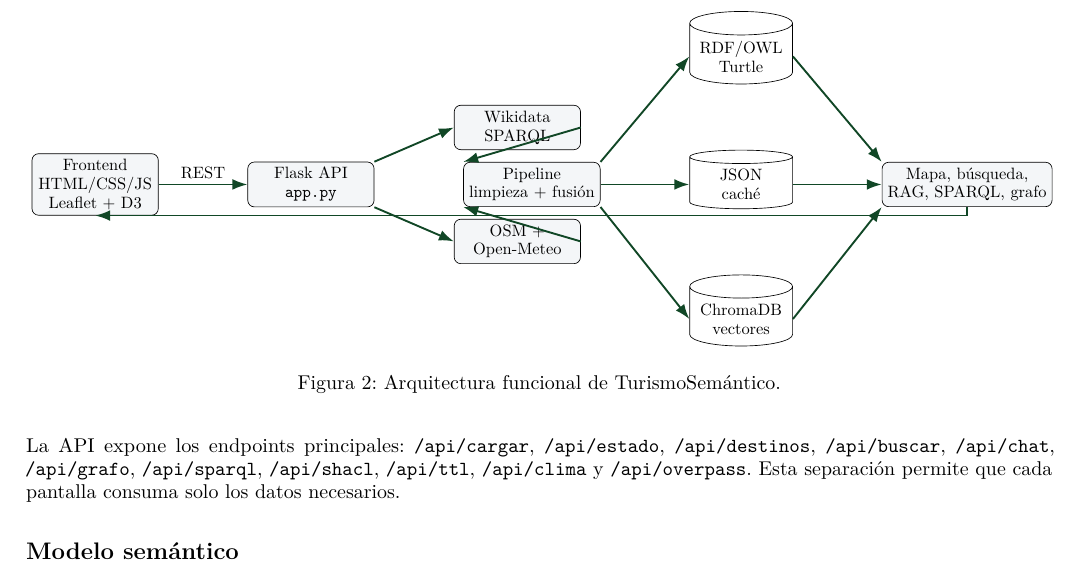
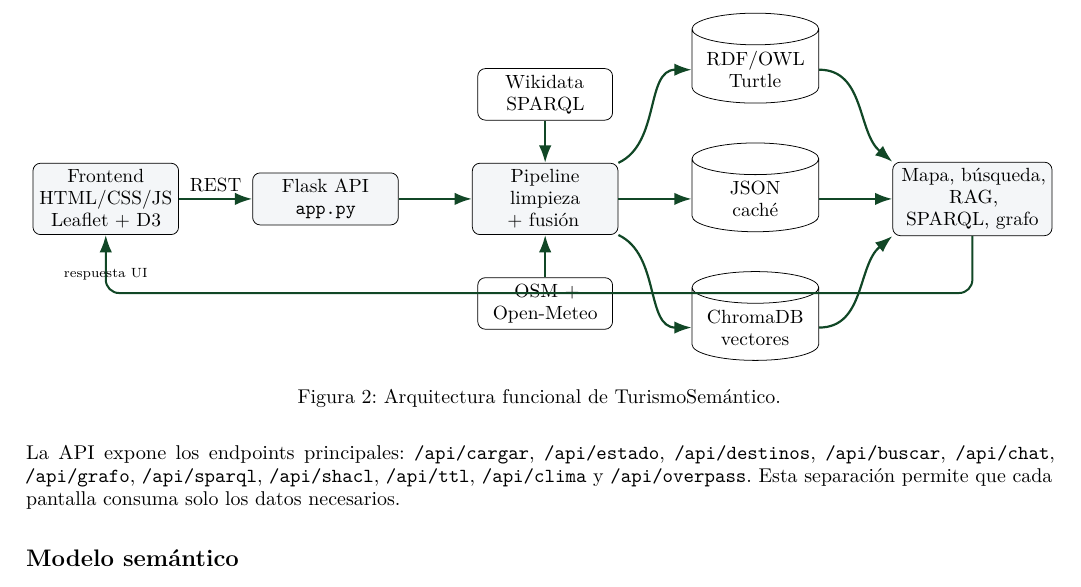
Before and after one commit to SergioAlvesMar5/ProjectoFinal_MSW_TurismoSemantico, a LaTeX document (memoria/memoria.tex): part of page 4 of 6 before the commit and part of page 4 of 7 after it, cut so that both start at the same text. Compiled offline with pdfLaTeX.

Commit message:
memoria v2

```diff
--- a/memoria/memoria.tex
+++ b/memoria/memoria.tex
@@ -12,6 +12,8 @@
 \usepackage{tabularx}
 \usepackage{array}
 \usepackage{multicol}
+\usepackage{float}
+\usepackage{needspace}
 \usepackage{enumitem}
 \usepackage{hyperref}
 \usepackage{tikz}
@@ -190,36 +193,37 @@ Datos & JSON, TTL y caché local & JSON agiliza la carga de la app; TTL represen
 
 La arquitectura es modular. El navegador consume una API REST Flask; el backend coordina fuentes externas, caché, grafo RDF y búsqueda vectorial. Los módulos de la carpeta \texttt{pipeline/} separan responsabilidades: \texttt{wikidata.py}, \texttt{overpass.py}, \texttt{weather.py}, \texttt{rdf\_model.py} y \texttt{embeddings.py}.
 
-\begin{figure}[h]
+\begin{figure}[H]
 \centering
 \resizebox{\textwidth}{!}{
 \begin{tikzpicture}[
-  node distance=1.4cm and 1.9cm,
-  box/.style={draw, rounded corners, fill=tslight, align=center, minimum width=2.7cm, minimum height=0.82cm},
-  store/.style={draw, cylinder, shape border rotate=90, aspect=0.25, fill=white, align=center, minimum width=2.2cm, minimum height=0.9cm},
-  arrow/.style={-{Latex[length=3.2mm,width=2.3mm]}, line width=1.15pt, draw=tsgreen!85!black}
+  node distance=1.05cm and 1.35cm,
+  box/.style={draw, rounded corners, fill=tslight, align=center, text width=2.45cm, minimum height=0.86cm},
+  source/.style={draw, rounded corners, fill=white, align=center, text width=2.25cm, minimum height=0.72cm},
+  store/.style={draw, cylinder, shape border rotate=90, aspect=0.25, fill=white, align=center, text width=2.1cm, minimum height=0.95cm},
+  arrow/.style={-{Latex[length=3.2mm,width=2.3mm]}, line width=1.15pt, draw=tsgreen!85!black},
+  returnarrow/.style={-{Latex[length=3.2mm,width=2.3mm]}, line width=1.05pt, draw=tsgreen!85!black, rounded corners=7pt}
 ]
 \node[box] (ui) {Frontend\\HTML/CSS/JS\\Leaflet + D3};
 \node[box, right=of ui] (api) {Flask API\\\texttt{app.py}};
-\node[box, above right=0.25cm and 1.7cm of api] (wiki) {Wikidata\\SPARQL};
 \node[box, right=of api] (pipe) {Pipeline\\limpieza + fusión};
-\node[box, below right=0.25cm and 1.7cm of api] (osm) {OSM +\\Open-Meteo};
+\node[source, above=0.78cm of pipe] (wiki) {Wikidata\\SPARQL};
+\node[source, below=0.78cm of pipe] (osm) {OSM +\\Open-Meteo};
 \node[store, right=of pipe] (json) {JSON\\caché};
-\node[store, above=of json] (ttl) {RDF/OWL\\Turtle};
-\node[store, below=of json] (chroma) {ChromaDB\\vectores};
-\node[box, right=of json] (features) {Mapa, búsqueda,\\RAG, SPARQL, grafo};
+\node[store, above=0.72cm of json] (ttl) {RDF/OWL\\Turtle};
+\node[store, below=0.72cm of json] (chroma) {ChromaDB\\vectores};
+\node[box, right=of json, text width=2.7cm] (features) {Mapa, búsqueda,\\RAG, SPARQL, grafo};
 \path[arrow] (ui.east) -- node[above]{REST} (api.west);
-\path[arrow] (api.north east) -- (wiki.west);
-\path[arrow] (api.south east) -- (osm.west);
-\path[arrow] (wiki.east) -- (pipe.north west);
-\path[arrow] (osm.east) -- (pipe.south west);
+\path[arrow] (api.east) -- (pipe.west);
+\path[arrow] (wiki.south) -- (pipe.north);
+\path[arrow] (osm.north) -- (pipe.south);
 \path[arrow] (pipe.east) -- (json.west);
-\path[arrow] (pipe.north east) -- (ttl.west);
-\path[arrow] (pipe.south east) -- (chroma.west);
+\path[arrow] (pipe.north east) to[out=25,in=180] (ttl.west);
+\path[arrow] (pipe.south east) to[out=-25,in=180] (chroma.west);
 \path[arrow] (json.east) -- (features.west);
-\path[arrow] (ttl.east) -- (features.north west);
-\path[arrow] (chroma.east) -- (features.south west);
-\path[arrow] (features.south) |- (ui.south);
+\path[arrow] (ttl.east) to[out=0,in=140] (features.north west);
+\path[arrow] (chroma.east) to[out=0,in=-140] (features.south west);
+\path[returnarrow] (features.south) -- ++(0,-1.05) -| node[pos=0.78, below, font=\scriptsize]{respuesta UI} (ui.south);
 \end{tikzpicture}}
 \caption{Arquitectura funcional de \proyecto{}.}
 \end{figure}
```
Also changed, not shown: memoria/memoria.pdf, memoria/memoria.tex (24 more changed lines), 4 other files.
